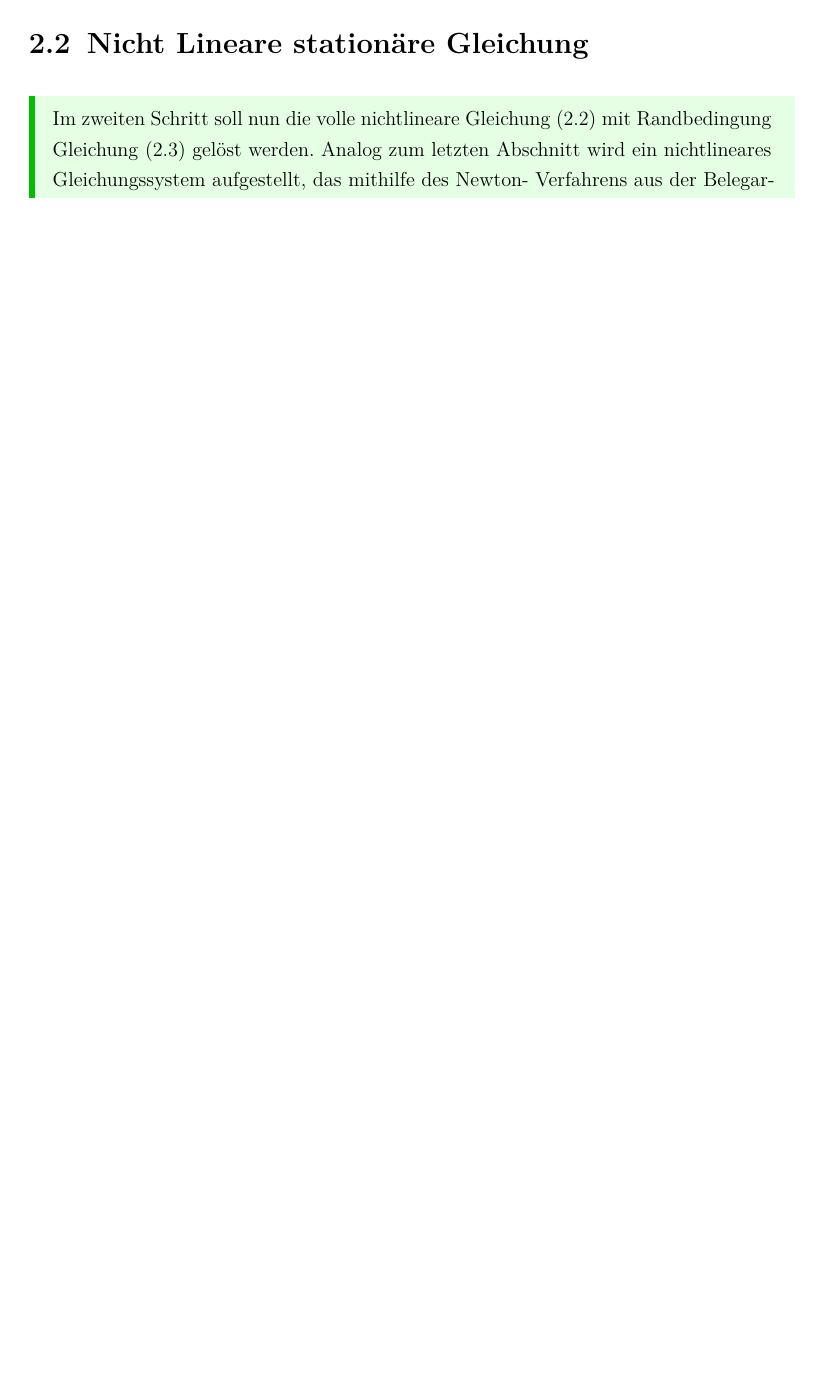
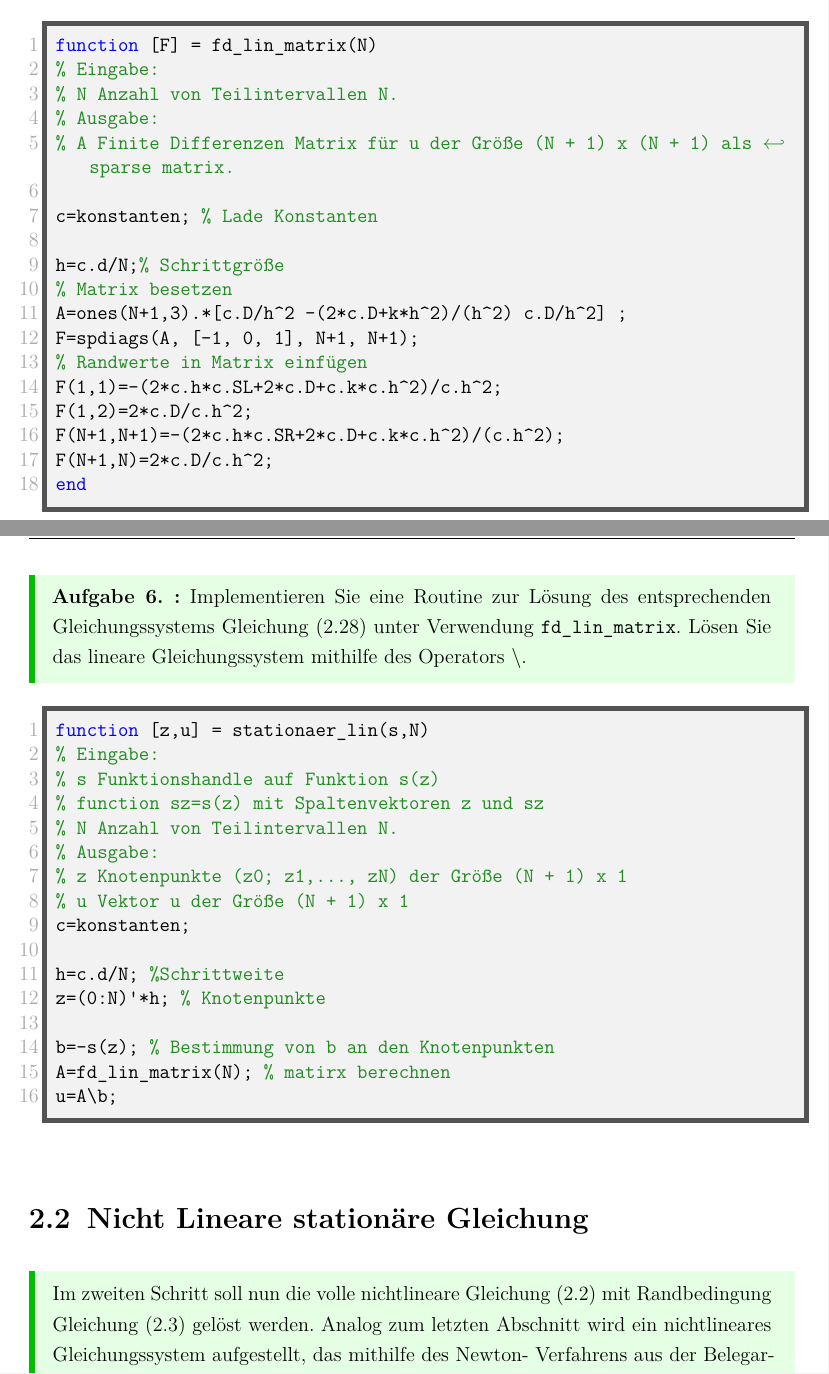
Before and after one commit to milousparks/Angewandte-mathematik-Bericht, a LaTeX document (main.tex, which reads chapter/FiniteDiff.tex, code/fd_lin_matrix.m, code/stationaer_lin.m): part of page 11 of 23 before the commit and two parts of pages 11 and 12 of 24 after it, the two joined at a grey line, cut at the place of the change, the shorter picture padded with empty space. Compiled offline with pdfLaTeX; a LaTeX package or settings file that is missing is left out.

Commit message:
Added code snipets

```diff
--- a/chapter/FiniteDiff.tex
+++ b/chapter/FiniteDiff.tex
@@ -283,5 +277,4 @@ der unbekannten Vektor:
 		u_\mathrm{N}
 	\end{bmatrix}
 \end{equation}
-
 bestimmt.
@@ -288,9 +282,20 @@ bestimmt.
 \begin{mybox}
 	\textbf{Aufgabe 5. :} Implementieren Sie eine Routine zur Berechnung der Matrix A der letzten Teilaufgabe. Verwenden
 	Sie dabei dünnbesetzte Matrizen (sparse matrix, siehe z.B. spdiags).
-
+\end{mybox}
+\begin{figure}[htb]
+	\lstinputlisting[style=Matlab-editor]{code/fd_lin_matrix.m}
+\end{figure}
+\clearpage
+\begin{mybox}
+	\textbf{Aufgabe 6. :}
+	Implementieren Sie eine Routine zur Lösung des entsprechenden Gleichungssystems \cref{eq:lgs} unter Verwendung
+\verb*|fd_lin_matrix|. Lösen Sie das lineare Gleichungssystem mithilfe des Operators \textbackslash .
 \end{mybox}
 
+\begin{figure}[htb]
+	\lstinputlisting[style=Matlab-editor]{code/stationaer_lin.m}
+	\end{figure}
 \section{Nicht Lineare stationäre Gleichung}
 \begin{mybox}
 	Im zweiten Schritt soll nun die volle nichtlineare \cref{eq:stationDGL} mit Randbedingung \cref{eq:randbedingungen} gelöst werden. Analog
--- /dev/null
+++ b/code/fd_lin_matrix.m
@@ -0,0 +1,18 @@
+function [F] = fd_lin_matrix(N)
+% Eingabe:
+% N Anzahl von Teilintervallen N.
+% Ausgabe:
+% A Finite Differenzen Matrix für u der Größe (N + 1) x (N + 1) als sparse matrix.
+
+c=konstanten; % Lade Konstanten
+
+h=c.d/N;% Schrittgröße
+% Matrix besetzen
+A=ones(N+1,3).*[c.D/h^2 -(2*c.D+k*h^2)/(h^2) c.D/h^2] ;
+F=spdiags(A, [-1, 0, 1], N+1, N+1);
+% Randwerte in Matrix einfügen
+F(1,1)=-(2*c.h*c.SL+2*c.D+c.k*c.h^2)/c.h^2;
+F(1,2)=2*c.D/c.h^2;
+F(N+1,N+1)=-(2*c.h*c.SR+2*c.D+c.k*c.h^2)/(c.h^2);
+F(N+1,N)=2*c.D/c.h^2;
+end
--- /dev/null
+++ b/code/stationaer_lin.m
@@ -0,0 +1,16 @@
+function [z,u] = stationaer_lin(s,N)
+%   Eingabe:
+%       s Funktionshandle auf Funktion s(z)
+%       function sz=s(z) mit Spaltenvektoren z und sz
+%       N Anzahl von Teilintervallen N.
+%   Ausgabe:
+%       z Knotenpunkte (z0; z1,..., zN) der Größe (N + 1) x 1
+%       u Vektor u der Größe (N + 1) x 1
+c=konstanten;
+
+h=c.d/N; %Schrittweite
+z=(0:N)'*h; % Knotenpunkte
+
+b=-s(z); % Bestimmung von b an den Knotenpunkten
+A=fd_lin_matrix(N); % matirx berechnen
+u=A\b;
```
Also changed, not shown: chapter/FiniteDiff.tex (21 more changed lines), 1 other file.
